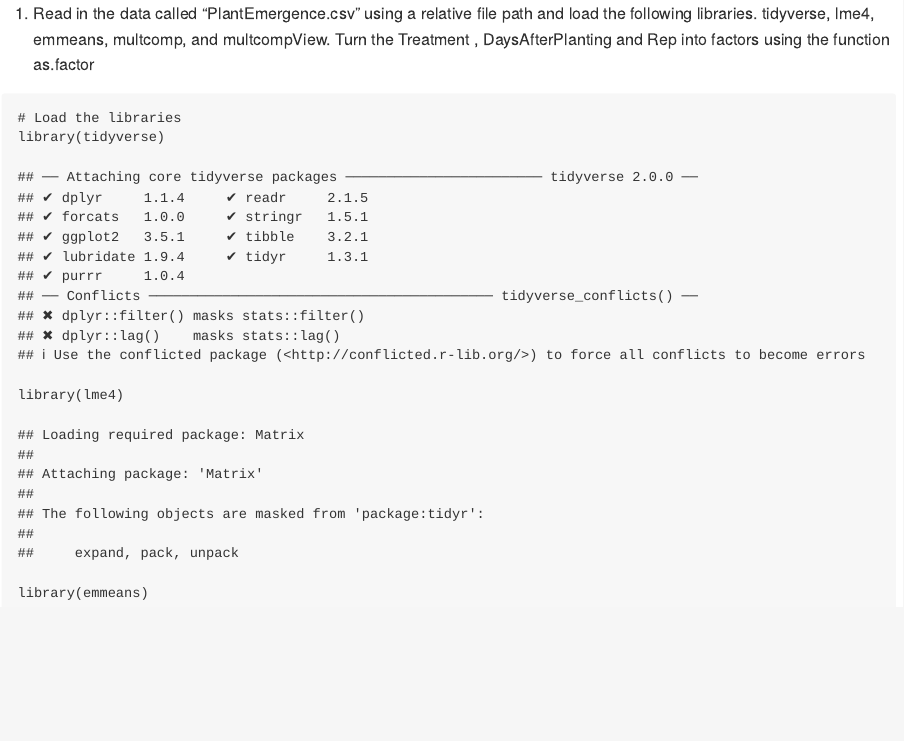
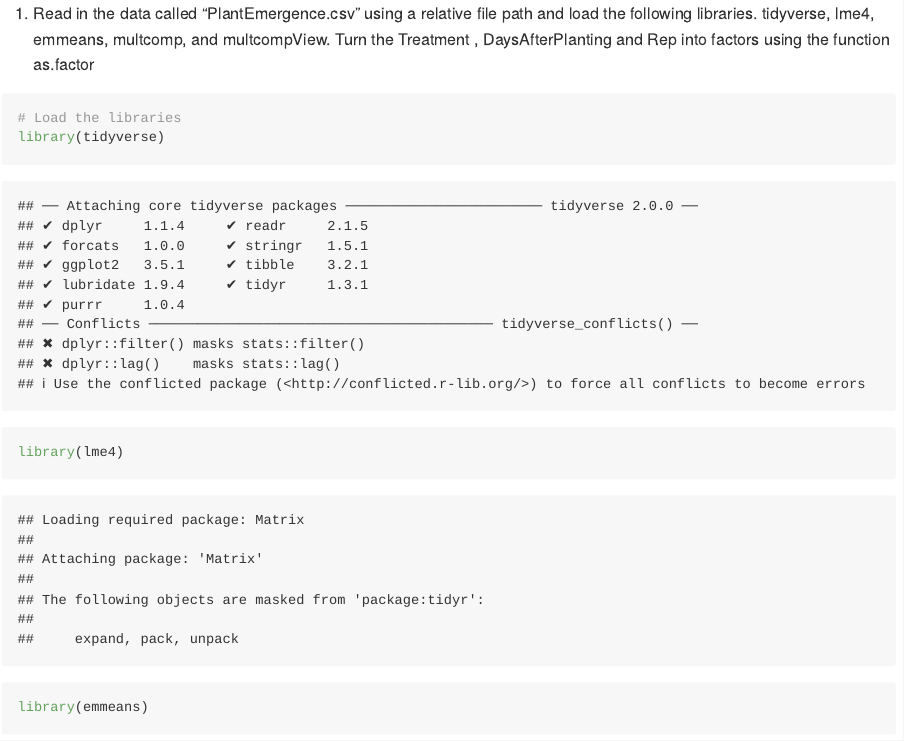
Before and after one commit to RaimundoEspejo/Coding_Challenge_7, an R Markdown document (Coding_Challenge_7.Rmd): the page in a window 1100 px wide, from its top. Rendered offline with R 4.5, knitr and Pandoc, with nearby package versions; both versions are drawn in the output format of the newer one; code that draws random numbers runs with fixed seeds of ours; long lines of code are wrapped.

Commit message:
Fourth committment

```diff
--- a/Coding_Challenge_7.Rmd
+++ b/Coding_Challenge_7.Rmd
@@ -2,7 +2,10 @@
 title: "Coding_Challenge_7"
 author: "Raimundo Espejo and Camila Cuadrado"
 date: "2025-04-03"
-output: pdf_document
+output:
+  md_document:
+    variant: gfm
+  pdf_document:
 ---
 
 1. Read in the data called “PlantEmergence.csv” using a relative file path and load the following libraries. tidyverse, lme4, emmeans, multcomp, and multcompView. Turn the Treatment , DaysAfterPlanting  and Rep into factors using the function as.factor
```
Also changed, not shown: Coding_Challenge_7.md (added), Coding_Challenge_7.pdf, Coding_Challenge_7_files/figure-gfm/unnamed-chunk-5-1.png (added).
